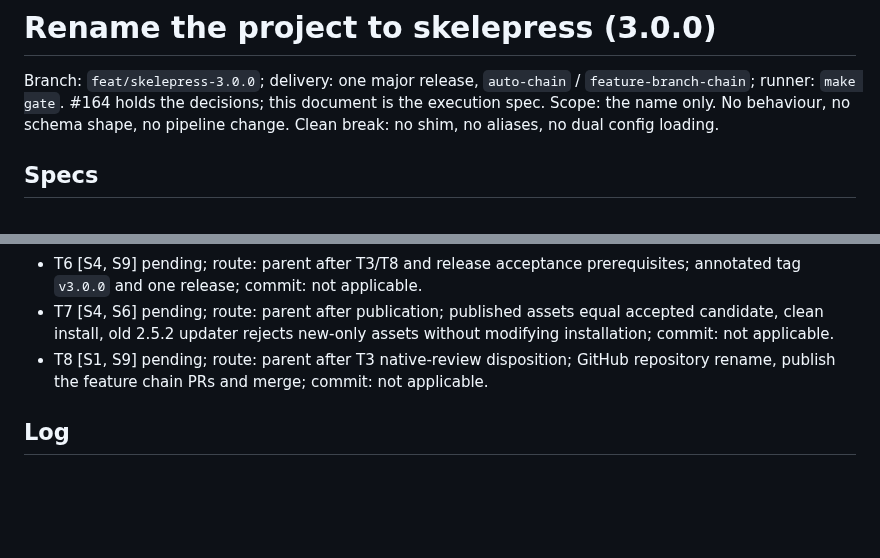
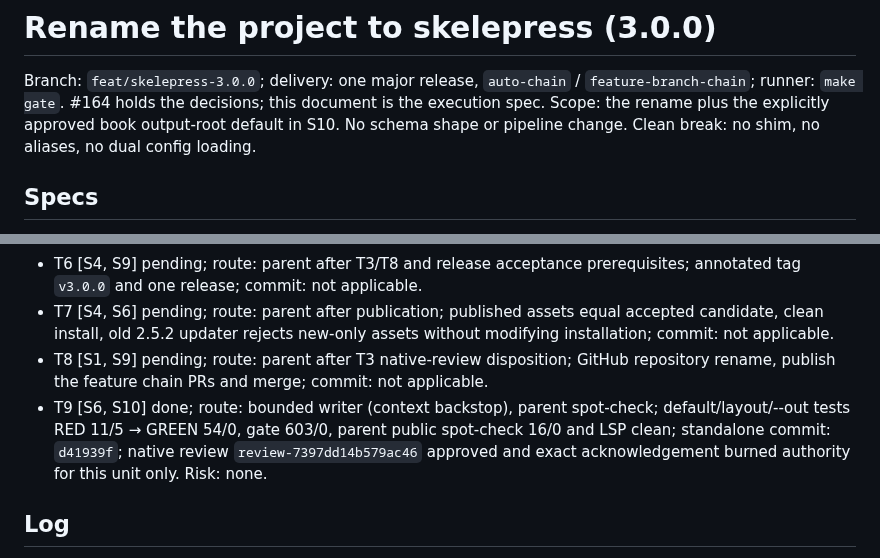
Before and after one commit to pablobernardo/pandoc-toolkit, a Markdown page: odd/tasks/skelepress-3.0.0.md, 2 parts joined by grey strips. Drawn GitHub-style; blank space fills up the shorter version.

```diff
--- a/odd/tasks/skelepress-3.0.0.md
+++ b/odd/tasks/skelepress-3.0.0.md
@@ -1,6 +1,6 @@
 # Rename the project to skelepress (3.0.0)
 Branch: `feat/skelepress-3.0.0`; delivery: one major release, `auto-chain` / `feature-branch-chain`; runner: `make gate`. #164 holds the decisions; this document is the execution spec.
-Scope: the name only. No behaviour, no schema shape, no pipeline change. Clean break: no shim, no aliases, no dual config loading.
+Scope: the rename plus the explicitly approved book output-root default in S10. No schema shape or pipeline change. Clean break: no shim, no aliases, no dual config loading.
 
 ## Specs
 
@@ -48,6 +50,7 @@ Scope: the name only. No behaviour, no schema shape, no pipeline change. Clean b
 - T6 [S4, S9] pending; route: parent after T3/T8 and release acceptance prerequisites; annotated tag `v3.0.0` and one release; commit: not applicable.
 - T7 [S4, S6] pending; route: parent after publication; published assets equal accepted candidate, clean install, old 2.5.2 updater rejects new-only assets without modifying installation; commit: not applicable.
 - T8 [S1, S9] pending; route: parent after T3 native-review disposition; GitHub repository rename, publish the feature chain PRs and merge; commit: not applicable.
+- T9 [S6, S10] done; route: bounded writer (context backstop), parent spot-check; default/layout/--out tests RED 11/5 → GREEN 54/0, gate 603/0, parent public spot-check 16/0 and LSP clean; standalone commit: `d41939f`; native review `review-7397dd14b579ac46` approved and exact acknowledgement burned authority for this unit only. Risk: none.
 
 ## Log
 
```
Also changed, not shown: other parts of odd/tasks/skelepress-3.0.0.md (+6 -1 lines).
